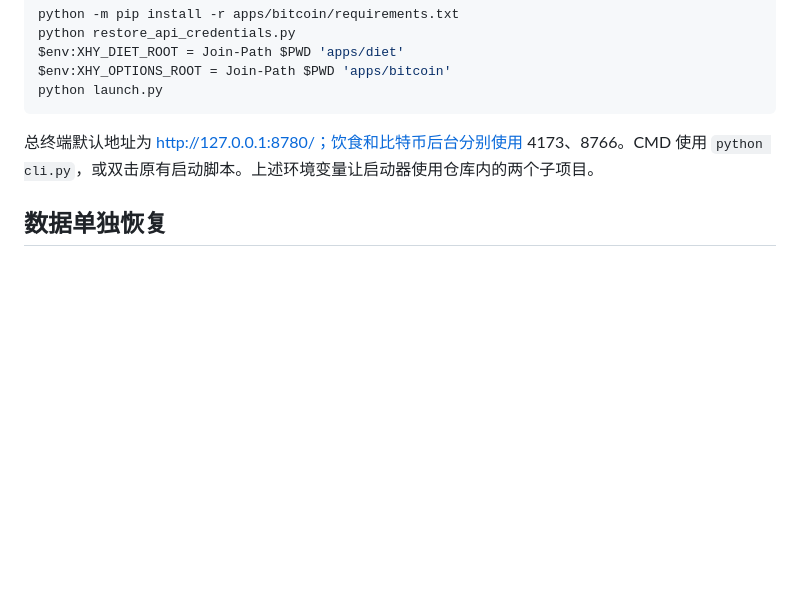
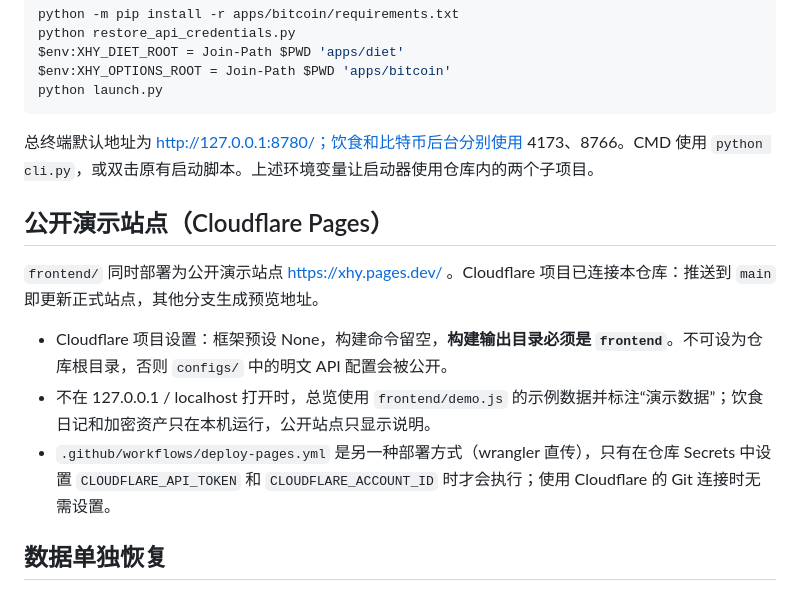
Before and after one commit to 0xJackYe/xhy-terminal, a Markdown page: README.md, the part around the change. Rendered like a GitHub page; blank space fills up the shorter version.

Commit message:
Document the Cloudflare Pages demo site
Records the Pages settings (build output must be frontend/, never the
repository root), what demo mode shows, and when the optional wrangler
workflow runs.

Co-Authored-By: Claude Opus 5.5 <noreply@anthropic.com>
Claude-Session: https://claude.ai/code/session_01XHmbipM4ZGqjSAVj76D3di

```diff
--- a/README.md
+++ b/README.md
@@ -28,6 +28,14 @@ python launch.py
 
 总终端默认地址为 http://127.0.0.1:8780/；饮食和比特币后台分别使用 4173、8766。CMD 使用 `python cli.py`，或双击原有启动脚本。上述环境变量让启动器使用仓库内的两个子项目。
 
+## 公开演示站点（Cloudflare Pages）
+
+`frontend/` 同时部署为公开演示站点 https://xhy.pages.dev/ 。Cloudflare 项目已连接本仓库：推送到 `main` 即更新正式站点，其他分支生成预览地址。
+
+- Cloudflare 项目设置：框架预设 None，构建命令留空，**构建输出目录必须是 `frontend`**。不可设为仓库根目录，否则 `configs/` 中的明文 API 配置会被公开。
+- 不在 127.0.0.1 / localhost 打开时，总览使用 `frontend/demo.js` 的示例数据并标注“演示数据”；饮食日记和加密资产只在本机运行，公开站点只显示说明。
+- `.github/workflows/deploy-pages.yml` 是另一种部署方式（wrangler 直传），只有在仓库 Secrets 中设置 `CLOUDFLARE_API_TOKEN` 和 `CLOUDFLARE_ACCOUNT_ID` 时才会执行；使用 Cloudflare 的 Git 连接时无需设置。
+
 ## 数据单独恢复
 
 这是源码和 API 配置备份。实际饮食日记、钱包快照、账户流水、成本账本、报警设置、日志及截图没有提交，原电脑上的数据没有修改。
```
